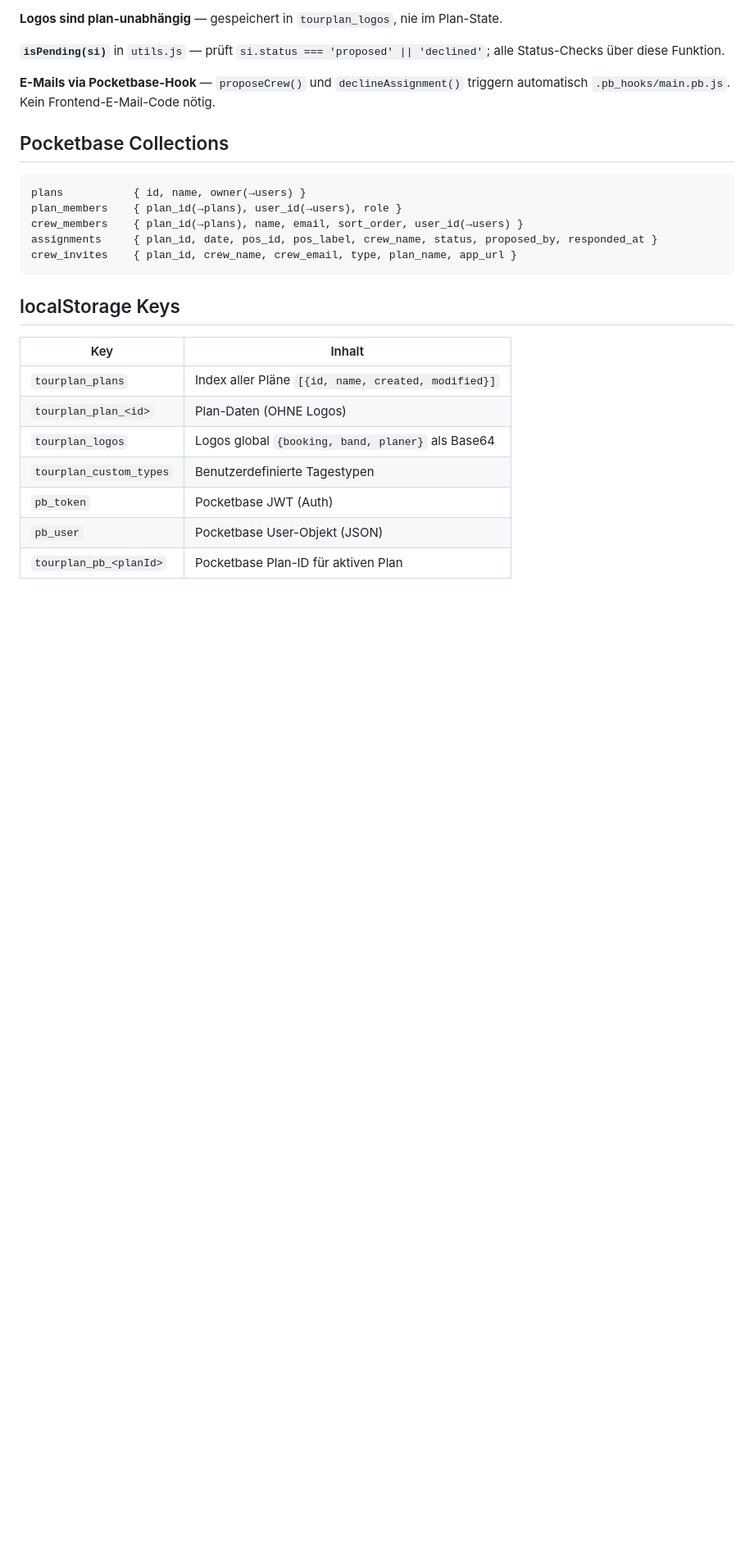
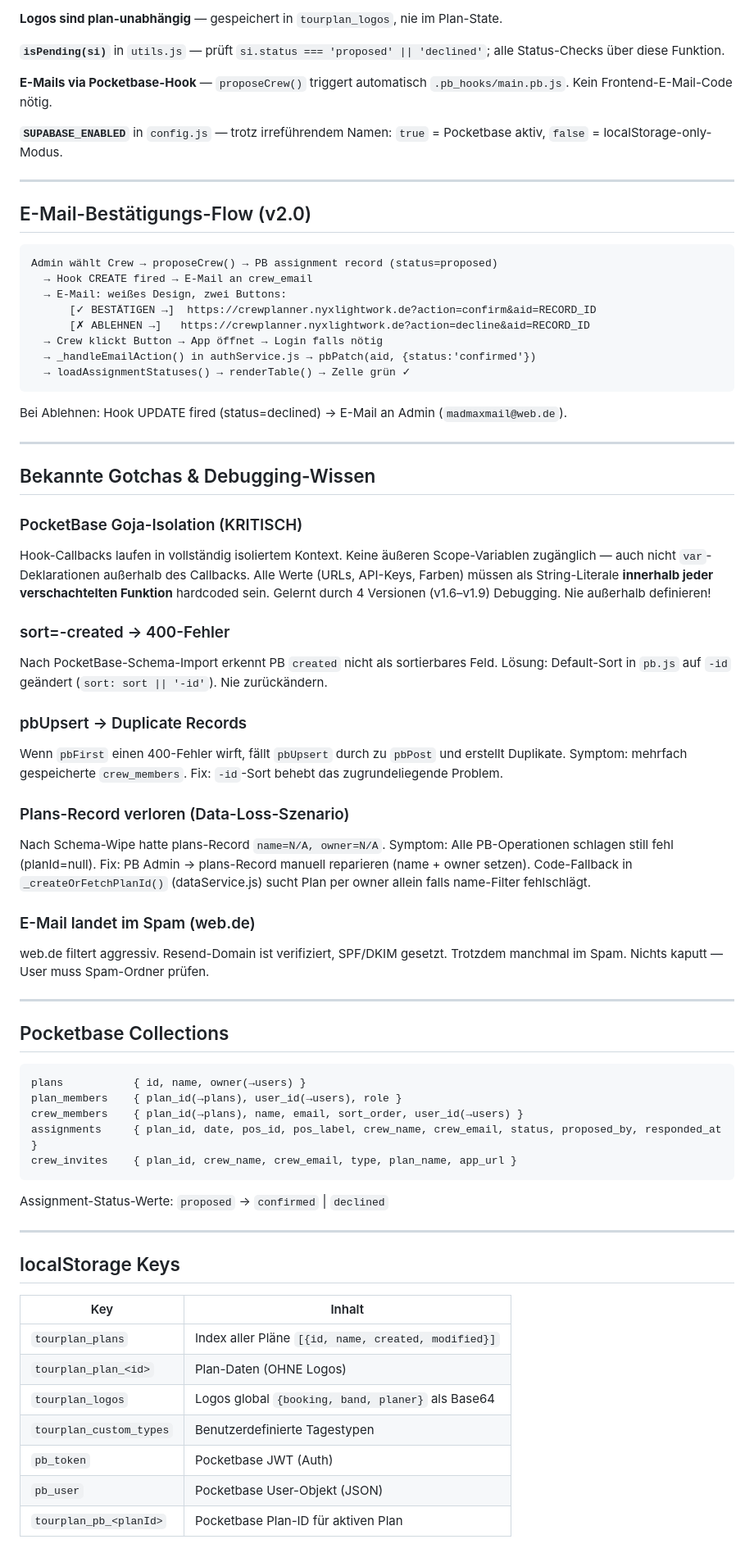
Before and after one commit to Aniflu/Crewplaner, a Markdown page: CLAUDE.md, the part around one of its changes. Shown at 82% size. GitHub-like rendering; blank space fills up the shorter version.

````diff
--- a/CLAUDE.md
+++ b/CLAUDE.md
@@ -130,7 +198,56 @@ assignmentStatuses[date][posId] → Pocketbase-Cache { status, crewName, propose
 
 **`isPending(si)`** in `utils.js` — prüft `si.status === 'proposed' || 'declined'`; alle Status-Checks über diese Funktion.
 
-**E-Mails via Pocketbase-Hook** — `proposeCrew()` und `declineAssignment()` triggern automatisch `.pb_hooks/main.pb.js`. Kein Frontend-E-Mail-Code nötig.
+**E-Mails via Pocketbase-Hook** — `proposeCrew()` triggert automatisch `.pb_hooks/main.pb.js`. Kein Frontend-E-Mail-Code nötig.
+
+**`SUPABASE_ENABLED`** in `config.js` — trotz irreführendem Namen: `true` = Pocketbase aktiv, `false` = localStorage-only-Modus.
+
+---
+
+## E-Mail-Bestätigungs-Flow (v2.0)
+
+```
+Admin wählt Crew → proposeCrew() → PB assignment record (status=proposed)
+  → Hook CREATE fired → E-Mail an crew_email
+  → E-Mail: weißes Design, zwei Buttons:
+      [✓ BESTÄTIGEN →]  https://crewplanner.nyxlightwork.de?action=confirm&aid=RECORD_ID
+      [✗ ABLEHNEN →]   https://crewplanner.nyxlightwork.de?action=decline&aid=RECORD_ID
+  → Crew klickt Button → App öffnet → Login falls nötig
+  → _handleEmailAction() in authService.js → pbPatch(aid, {status:'confirmed'})
+  → loadAssignmentStatuses() → renderTable() → Zelle grün ✓
+```
+
+Bei Ablehnen: Hook UPDATE fired (status=declined) → E-Mail an Admin (`madmaxmail@web.de`).
+
+---
+
+## Bekannte Gotchas & Debugging-Wissen
+
+### PocketBase Goja-Isolation (KRITISCH)
+Hook-Callbacks laufen in vollständig isoliertem Kontext. Keine äußeren Scope-Variablen
+zugänglich — auch nicht `var`-Deklarationen außerhalb des Callbacks. Alle Werte (URLs,
+API-Keys, Farben) müssen als String-Literale **innerhalb jeder verschachtelten Funktion**
+hardcoded sein. Gelernt durch 4 Versionen (v1.6–v1.9) Debugging. Nie außerhalb definieren!
+
+### sort=-created → 400-Fehler
+Nach PocketBase-Schema-Import erkennt PB `created` nicht als sortierbares Feld.
+Lösung: Default-Sort in `pb.js` auf `-id` geändert (`sort: sort || '-id'`). Nie zurückändern.
+
+### pbUpsert → Duplicate Records
+Wenn `pbFirst` einen 400-Fehler wirft, fällt `pbUpsert` durch zu `pbPost` und erstellt Duplikate.
+Symptom: mehrfach gespeicherte `crew_members`. Fix: `-id`-Sort behebt das zugrundeliegende Problem.
+
+### Plans-Record verloren (Data-Loss-Szenario)
+Nach Schema-Wipe hatte plans-Record `name=N/A, owner=N/A`. Symptom: Alle PB-Operationen
+schlagen still fehl (planId=null). Fix: PB Admin → plans-Record manuell reparieren
+(name + owner setzen). Code-Fallback in `_createOrFetchPlanId()` (dataService.js) sucht Plan
+per owner allein falls name-Filter fehlschlägt.
+
+### E-Mail landet im Spam (web.de)
+web.de filtert aggressiv. Resend-Domain ist verifiziert, SPF/DKIM gesetzt. Trotzdem
+manchmal im Spam. Nichts kaputt — User muss Spam-Ordner prüfen.
+
+---
 
 ## Pocketbase Collections
 
@@ -138,9 +255,13 @@ assignmentStatuses[date][posId] → Pocketbase-Cache { status, crewName, propose
 plans           { id, name, owner(→users) }
 plan_members    { plan_id(→plans), user_id(→users), role }
 crew_members    { plan_id(→plans), name, email, sort_order, user_id(→users) }
-assignments     { plan_id, date, pos_id, pos_label, crew_name, status, proposed_by, responded_at }
+assignments     { plan_id, date, pos_id, pos_label, crew_name, crew_email, status, proposed_by, responded_at }
 crew_invites    { plan_id, crew_name, crew_email, type, plan_name, app_url }
 ```
+
+Assignment-Status-Werte: `proposed` → `confirmed` | `declined`
+
+---
 
 ## localStorage Keys
 
````
Also changed, not shown: other parts of CLAUDE.md (+88 -16 lines).
